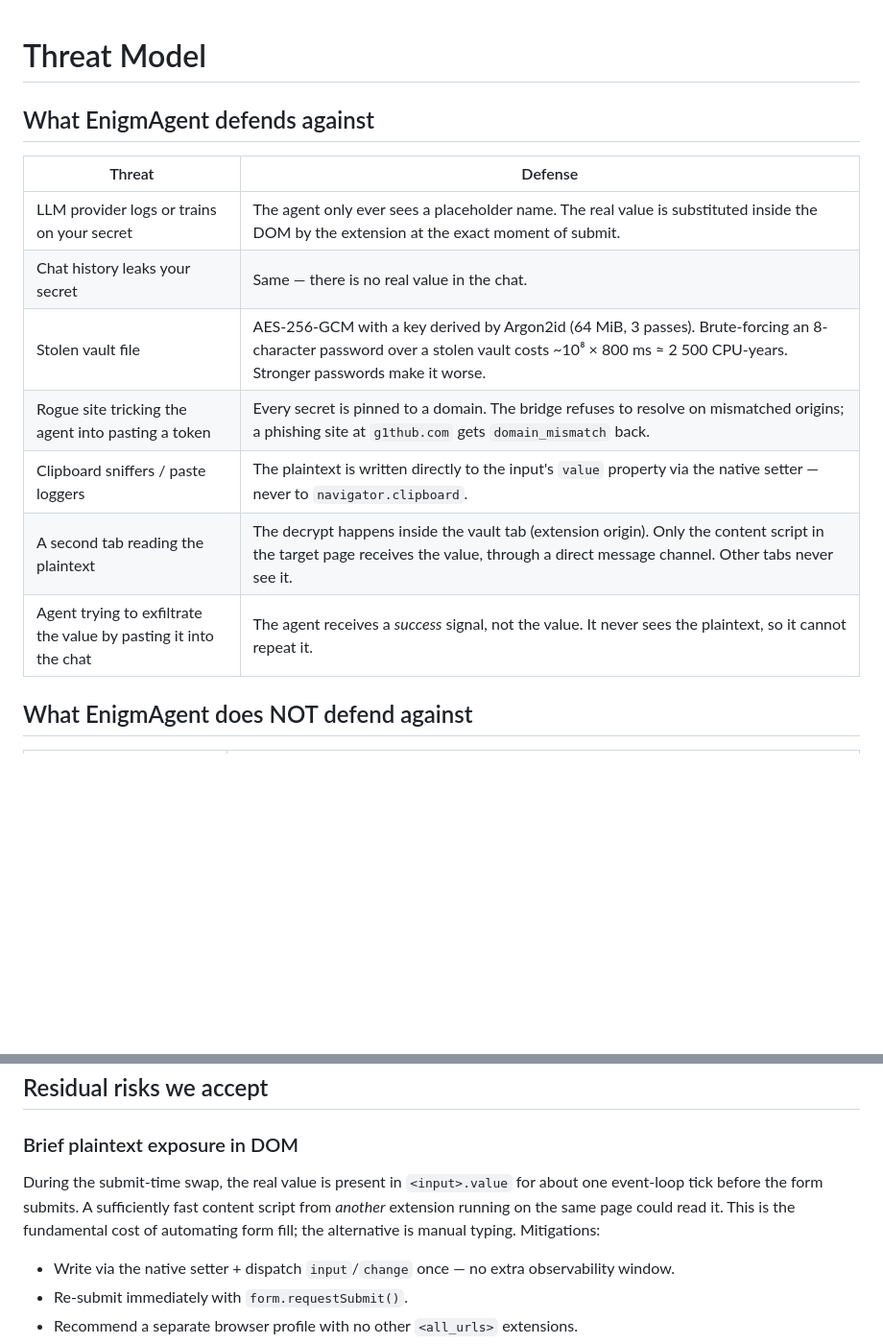
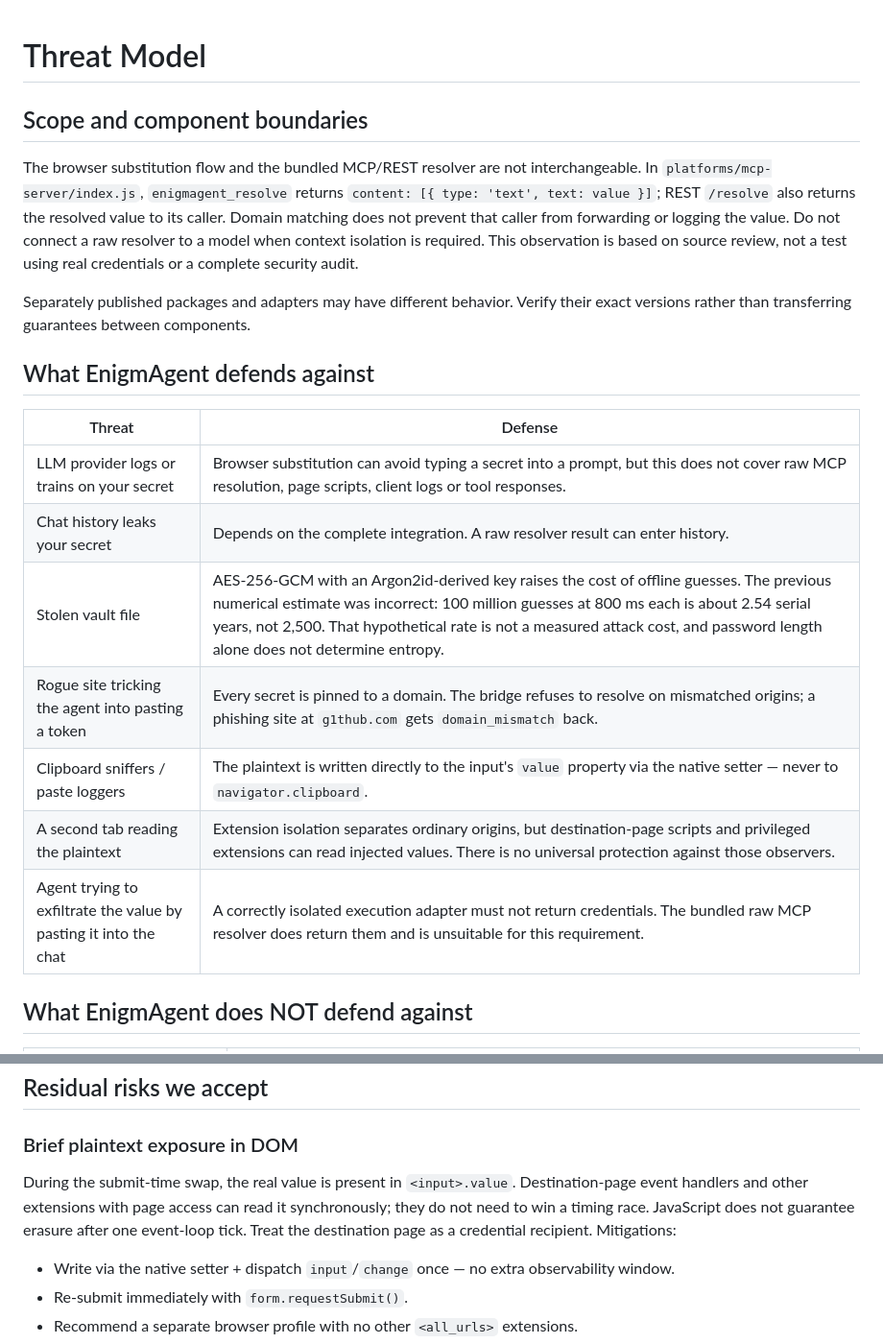
Before and after one commit to Agnuxo1/EnigmAgent, a Markdown page: docs/THREAT_MODEL.md, 2 parts joined by grey strips. Shown at 96% size. Drawn GitHub-style; blank space fills up the shorter version.

```diff
--- a/docs/THREAT_MODEL.md
+++ b/docs/THREAT_MODEL.md
@@ -1,16 +1,29 @@
 # Threat Model
+
+## Scope and component boundaries
+
+The browser substitution flow and the bundled MCP/REST resolver are not
+interchangeable. In `platforms/mcp-server/index.js`, `enigmagent_resolve` returns
+`content: [{ type: 'text', text: value }]`; REST `/resolve` also returns the
+resolved value to its caller. Domain matching does not prevent that caller
+from forwarding or logging the value. Do not connect a raw resolver to a model
+when context isolation is required. This observation is based on source review,
+not a test using real credentials or a complete security audit.
+
+Separately published packages and adapters may have different behavior. Verify
+their exact versions rather than transferring guarantees between components.
 
 ## What EnigmAgent defends against
 
 | Threat | Defense |
 |---|---|
-| LLM provider logs or trains on your secret | The agent only ever sees a placeholder name. The real value is substituted inside the DOM by the extension at the exact moment of submit. |
-| Chat history leaks your secret | Same — there is no real value in the chat. |
-| Stolen vault file | AES-256-GCM with a key derived by Argon2id (64 MiB, 3 passes). Brute-forcing an 8-character password over a stolen vault costs ~10⁸ × 800 ms ≈ 2 500 CPU-years. Stronger passwords make it worse. |
+| LLM provider logs or trains on your secret | Browser substitution can avoid typing a secret into a prompt, but this does not cover raw MCP resolution, page scripts, client logs or tool responses. |
+| Chat history leaks your secret | Depends on the complete integration. A raw resolver result can enter history. |
+| Stolen vault file | AES-256-GCM with an Argon2id-derived key raises the cost of offline guesses. The previous numerical estimate was incorrect: 100 million guesses at 800 ms each is about 2.54 serial years, not 2,500. That hypothetical rate is not a measured attack cost, and password length alone does not determine entropy. |
 | Rogue site tricking the agent into pasting a token | Every secret is pinned to a domain. The bridge refuses to resolve on mismatched origins; a phishing site at `g1thub.com` gets `domain_mismatch` back. |
 | Clipboard sniffers / paste loggers | The plaintext is written directly to the input's `value` property via the native setter — never to `navigator.clipboard`. |
-| A second tab reading the plaintext | The decrypt happens inside the vault tab (extension origin). Only the content script in the target page receives the value, through a direct message channel. Other tabs never see it. |
-| Agent trying to exfiltrate the value by pasting it into the chat | The agent receives a *success* signal, not the value. It never sees the plaintext, so it cannot repeat it. |
+| A second tab reading the plaintext | Extension isolation separates ordinary origins, but destination-page scripts and privileged extensions can read injected values. There is no universal protection against those observers. |
+| Agent trying to exfiltrate the value by pasting it into the chat | A correctly isolated execution adapter must not return credentials. The bundled raw MCP resolver does return them and is unsuitable for this requirement. |
 
 ## What EnigmAgent does NOT defend against
 
@@ -28,7 +41,7 @@
 
 ### Brief plaintext exposure in DOM
 
-During the submit-time swap, the real value is present in `<input>.value` for about one event-loop tick before the form submits. A sufficiently fast content script from *another* extension running on the same page could read it. This is the fundamental cost of automating form fill; the alternative is manual typing. Mitigations:
+During the submit-time swap, the real value is present in `<input>.value`. Destination-page event handlers and other extensions with page access can read it synchronously; they do not need to win a timing race. JavaScript does not guarantee erasure after one event-loop tick. Treat the destination page as a credential recipient. Mitigations:
 
 - Write via the native setter + dispatch `input`/`change` once — no extra observability window.
 - Re-submit immediately with `form.requestSubmit()`.
```
Also changed, not shown: AGENTS.md (+2 -2 lines), README.md (+13 -14 lines).
